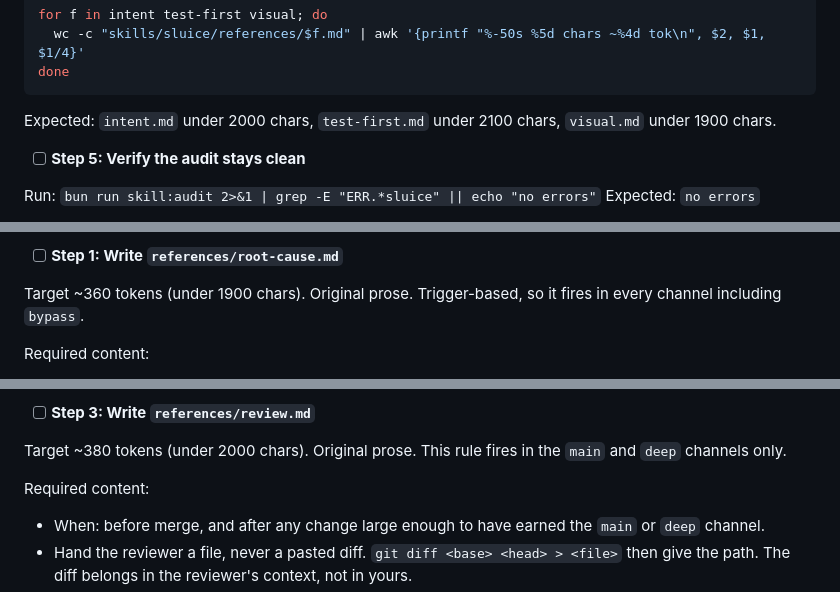
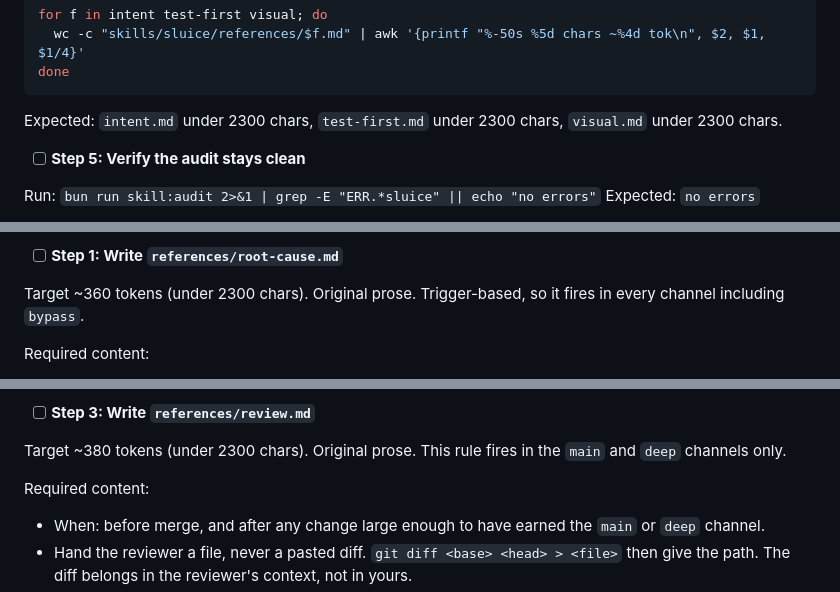
Before and after one commit to iceinvein/agent-skills, a Markdown page: docs/plans/2026-08-07-sluice.md, 3 parts joined by grey strips. GitHub-like rendering.

````diff
--- a/docs/plans/2026-08-07-sluice.md
+++ b/docs/plans/2026-08-07-sluice.md
@@ -391,7 +391,7 @@ for f in intent test-first visual; do
   wc -c "skills/sluice/references/$f.md" | awk '{printf "%-50s %5d chars ~%4d tok\n", $2, $1, $1/4}'
 done
 ```
-Expected: `intent.md` under 2000 chars, `test-first.md` under 2100 chars, `visual.md` under 1900 chars.
+Expected: `intent.md` under 2300 chars, `test-first.md` under 2300 chars, `visual.md` under 2300 chars.
 
 - [ ] **Step 5: Verify the audit stays clean**
 
@@ -422,7 +422,7 @@ The three rules that fire while work is happening or before it is called done.
 
 - [ ] **Step 1: Write `references/root-cause.md`**
 
-Target ~360 tokens (under 1900 chars). Original prose. Trigger-based, so it fires in every channel including `bypass`.
+Target ~360 tokens (under 2300 chars). Original prose. Trigger-based, so it fires in every channel including `bypass`.
 
 Required content:
 - No fix without root cause investigation first.
@@ -449,7 +449,7 @@ Required content:
 
 - [ ] **Step 3: Write `references/review.md`**
 
-Target ~380 tokens (under 2000 chars). Original prose. This rule fires in the `main` and `deep` channels only.
+Target ~380 tokens (under 2300 chars). Original prose. This rule fires in the `main` and `deep` channels only.
 
 Required content:
 - When: before merge, and after any change large enough to have earned the `main` or `deep` channel.
````
Also changed, not shown: other parts of docs/plans/2026-08-07-sluice.md (+8 -8 lines).
